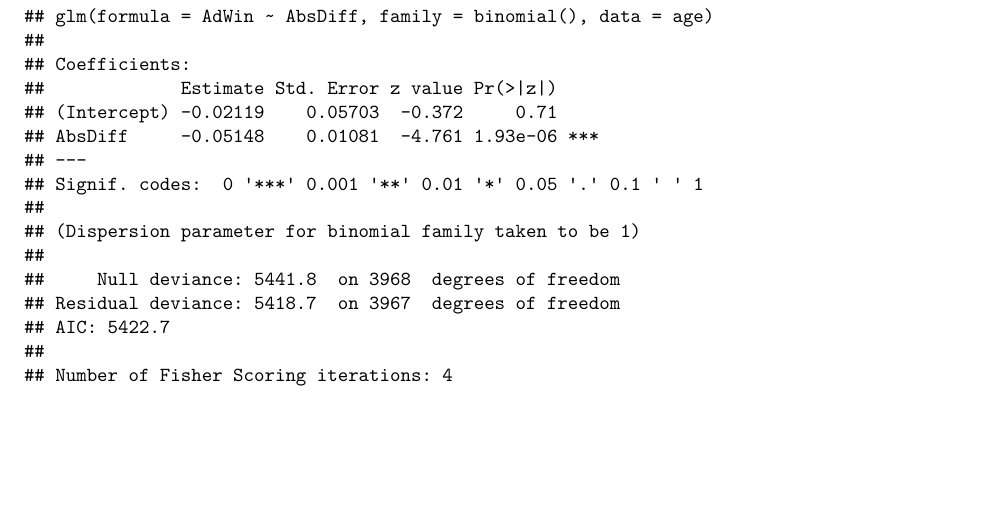
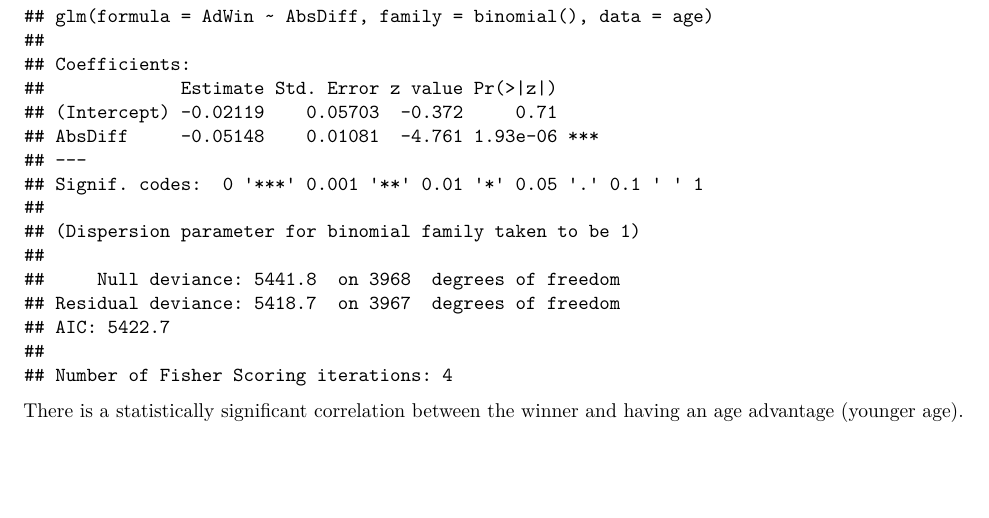
Before and after one commit to shilohbradley/UNLV-MIS-761, an R Markdown document (Final Project.Rmd): part of page 17 of 17, cut so that both start at the same text. Rendered offline with R 4.5, knitr and Pandoc, then LaTeX, with nearby package versions; some code elsewhere in the file could not run offline.

Commit message:
Update Final Project.Rmd

````diff
--- a/Final Project.Rmd
+++ b/Final Project.Rmd
@@ -333,3 +333,4 @@ age.model <- glm(AdWin ~ AbsDiff, data = age, family = binomial())
 # Display summary
 summary(age.model)
 ```
+There is a statistically significant correlation between the winner and having an age advantage (younger age).
````
